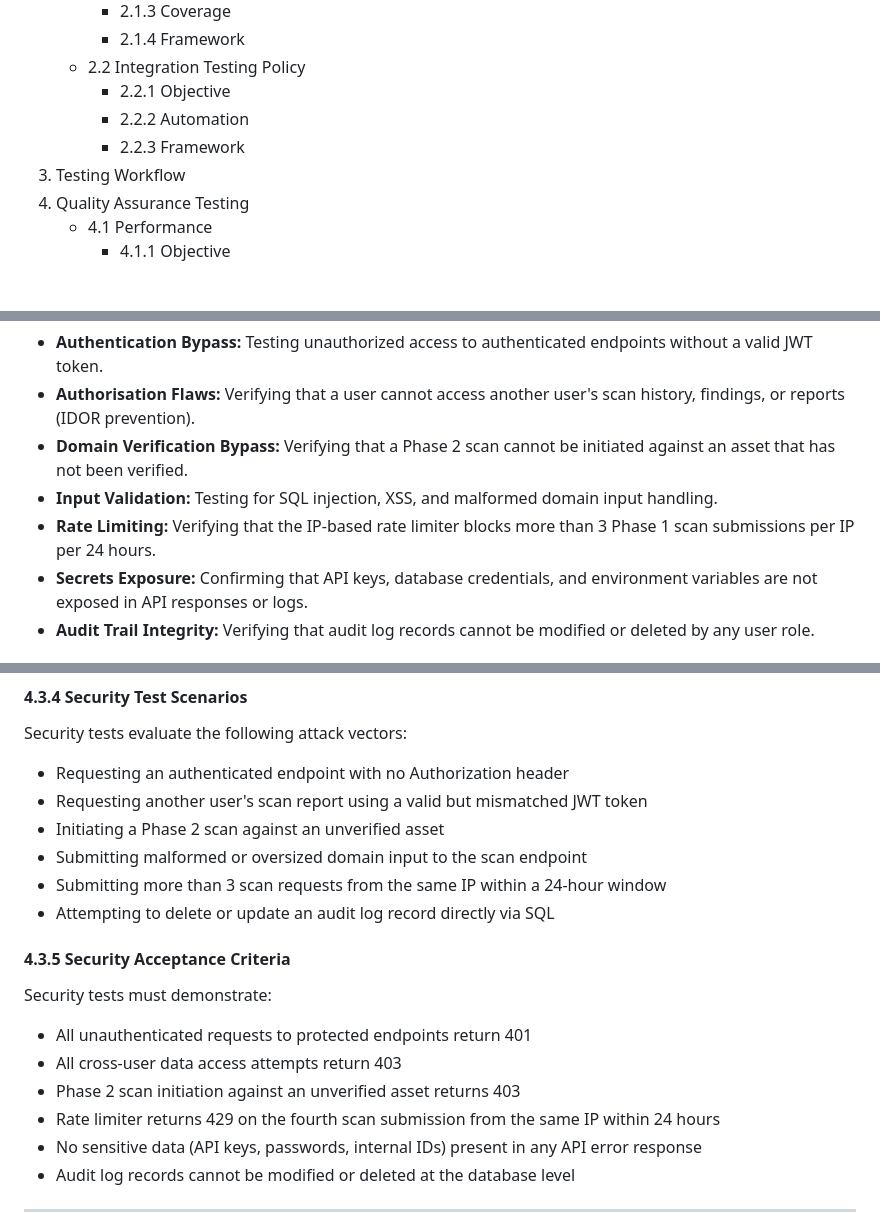
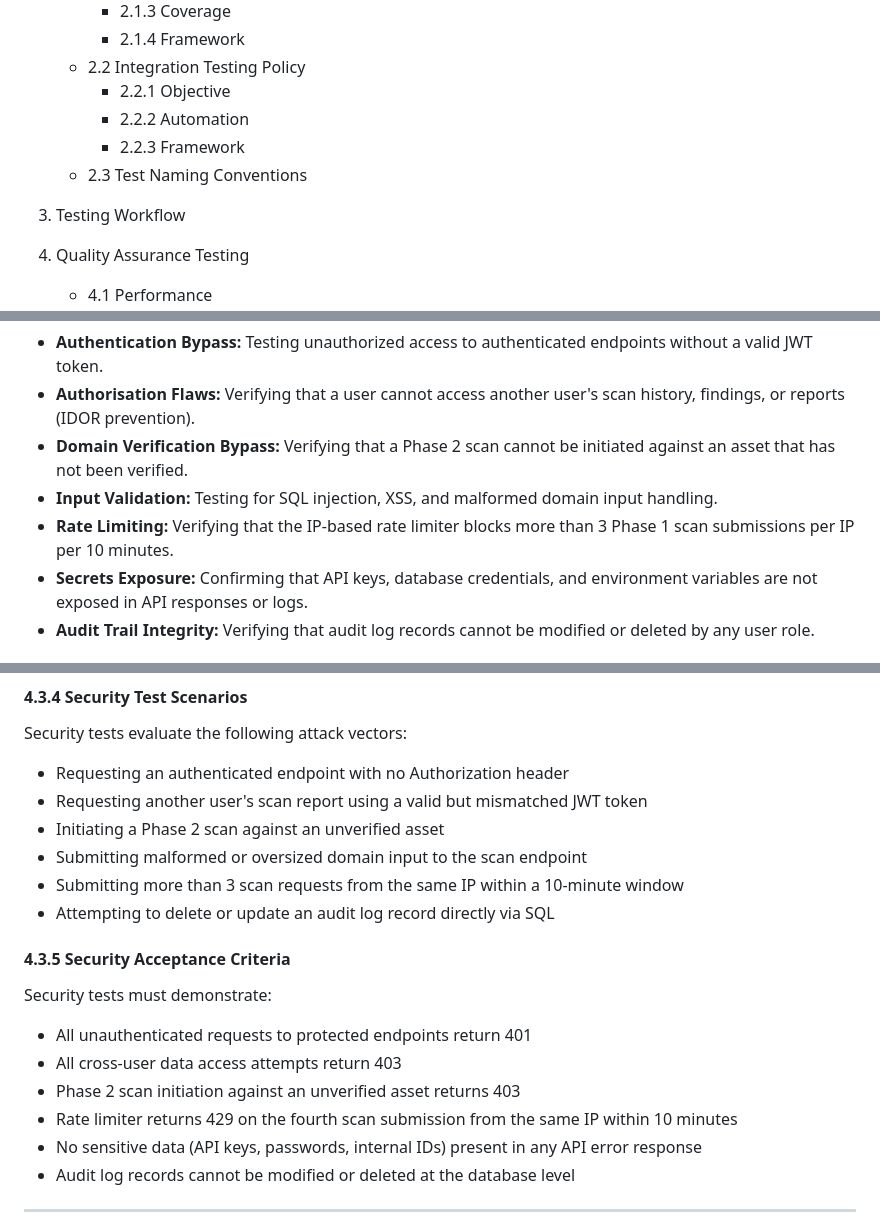
Before and after one commit to COS301-SE-2026/PenFlow, a Markdown page: docs/Testingpolicy.md, 3 parts joined by grey strips. Rendered like a GitHub page; blank space fills up the shorter version.

```diff
--- a/docs/Testingpolicy.md
+++ b/docs/Testingpolicy.md
@@ -18,6 +18,8 @@ Update date: 2026/07/07
      - 2.2.1 Objective
      - 2.2.2 Automation
      - 2.2.3 Framework
+   - 2.3 Test Naming Conventions
+
 3. Testing Workflow
 4. Quality Assurance Testing
    - 4.1 Performance
@@ -340,7 +364,7 @@ Security testing covers the following areas:
 - **Input Validation:** Testing for SQL injection, XSS, and malformed
   domain input handling.
 - **Rate Limiting:** Verifying that the IP-based rate limiter blocks
-  more than 3 Phase 1 scan submissions per IP per 24 hours.
+  more than 3 Phase 1 scan submissions per IP per 10 minutes.
 - **Secrets Exposure:** Confirming that API keys, database credentials,
   and environment variables are not exposed in API responses or logs.
 - **Audit Trail Integrity:** Verifying that audit log records cannot be
@@ -363,7 +387,7 @@ Security tests evaluate the following attack vectors:
 - Initiating a Phase 2 scan against an unverified asset
 - Submitting malformed or oversized domain input to the scan endpoint
 - Submitting more than 3 scan requests from the same IP within a
-  24-hour window
+  10-minute window
 - Attempting to delete or update an audit log record directly via SQL
 
 #### 4.3.5 Security Acceptance Criteria
@@ -374,7 +398,7 @@ Security tests must demonstrate:
 - All cross-user data access attempts return 403
 - Phase 2 scan initiation against an unverified asset returns 403
 - Rate limiter returns 429 on the fourth scan submission from the same
-  IP within 24 hours
+  IP within 10 minutes
 - No sensitive data (API keys, passwords, internal IDs) present in any
   API error response
 - Audit log records cannot be modified or deleted at the database level
```
Also changed, not shown: other parts of docs/Testingpolicy.md (+58 -35 lines), docs/non-functional_requirements.md (added, +18 -0 lines).
